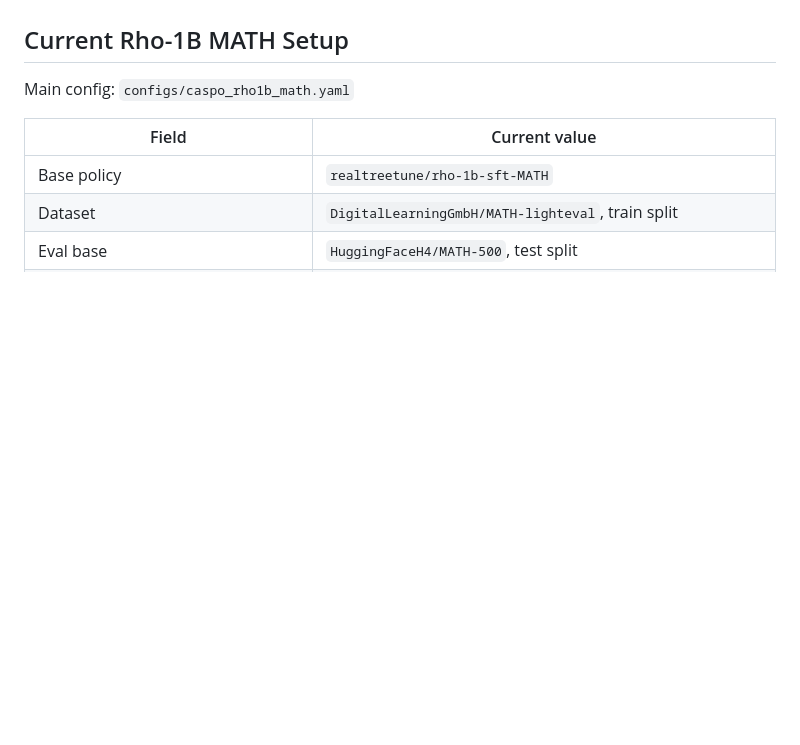
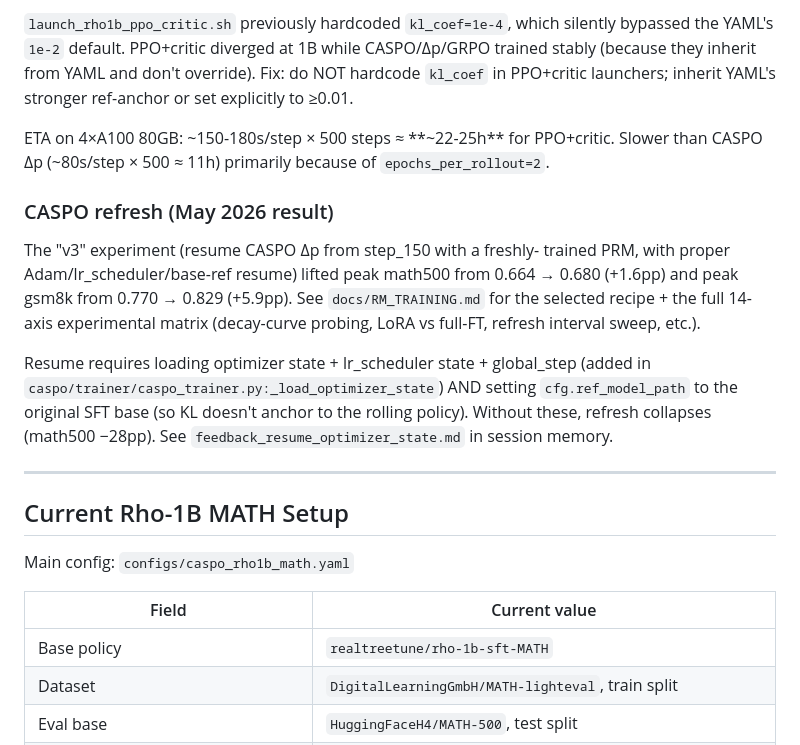
Before and after one commit to jasont314/CASPO, a Markdown page: README.md, the part around one of its changes. Rendered like a GitHub page; blank space fills up the shorter version.

```diff
--- a/README.md
+++ b/README.md
@@ -178,3 +236,31 @@ VinePPO's expensive MC continuation phase.
+`launch_rho1b_ppo_critic.sh` previously hardcoded `kl_coef=1e-4`,
+which silently bypassed the YAML's `1e-2` default. PPO+critic
+diverged at 1B while CASPO/Δp/GRPO trained stably (because they
+inherit from YAML and don't override). Fix: do NOT hardcode
+`kl_coef` in PPO+critic launchers; inherit YAML's stronger
+ref-anchor or set explicitly to ≥0.01.
+
+ETA on 4×A100 80GB: ~150-180s/step × 500 steps ≈ **~22-25h** for
+PPO+critic. Slower than CASPO Δp (~80s/step × 500 ≈ 11h) primarily
+because of `epochs_per_rollout=2`.
+
+### CASPO refresh (May 2026 result)
+
+The "v3" experiment (resume CASPO Δp from step_150 with a freshly-
+trained PRM, with proper Adam/lr_scheduler/base-ref resume) lifted
+peak math500 from 0.664 → 0.680 (+1.6pp) and peak gsm8k from
+0.770 → 0.829 (+5.9pp). See `docs/RM_TRAINING.md` for the selected
+recipe + the full 14-axis experimental matrix (decay-curve probing,
+LoRA vs full-FT, refresh interval sweep, etc.).
+
+Resume requires loading optimizer state + lr_scheduler state +
+global_step (added in `caspo/trainer/caspo_trainer.py:_load_optimizer_state`)
+AND setting `cfg.ref_model_path` to the original SFT base (so KL
+doesn't anchor to the rolling policy). Without these, refresh
+collapses (math500 −28pp). See
+`feedback_resume_optimizer_state.md` in session memory.
+
+---
 
 ## Current Rho-1B MATH Setup
 
```
Also changed, not shown: other parts of README.md (+58 -0 lines).
